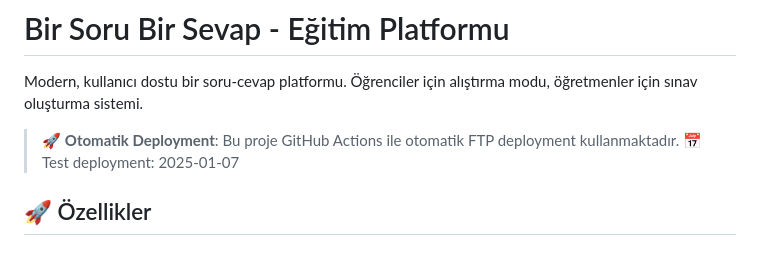
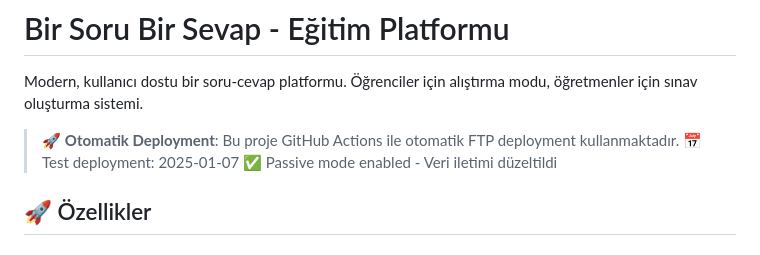
Before and after one commit to XezMetITSolutions/BirSoruBirSevap, a Markdown page: README.md, the part around the change. Drawn GitHub-style.

Commit message:
Test deployment #3: Passive mode fixed

```diff
--- a/README.md
+++ b/README.md
@@ -4,6 +4,7 @@ Modern, kullanıcı dostu bir soru-cevap platformu. Öğrenciler için alıştı
 
 > 🚀 **Otomatik Deployment**: Bu proje GitHub Actions ile otomatik FTP deployment kullanmaktadır.
 > 📅 Test deployment: 2025-01-07
+> ✅ Passive mode enabled - Veri iletimi düzeltildi
 
 ## 🚀 Özellikler
 
```
